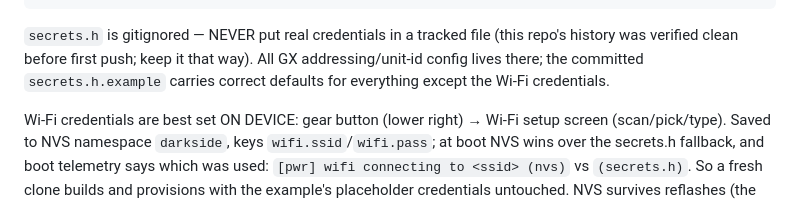
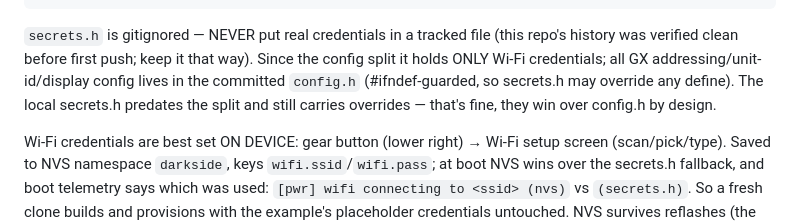
Before and after one commit to patrickdarke/DarksidePWR, a Markdown page: CLAUDE.md, the part around the change. Drawn GitHub-style.

Commit message:
CLAUDE.md: secrets paragraph reflects the config.h split

```diff
--- a/CLAUDE.md
+++ b/CLAUDE.md
@@ -25,9 +25,11 @@ cp secrets.h.example secrets.h                  # Wi-Fi creds only; config.h has
 
 `secrets.h` is gitignored — NEVER put real credentials in a tracked file
 (this repo's history was verified clean before first push; keep it that
-way). All GX addressing/unit-id config lives there; the committed
-`secrets.h.example` carries correct defaults for everything except the
-Wi-Fi credentials.
+way). Since the config split it holds ONLY Wi-Fi credentials; all GX
+addressing/unit-id/display config lives in the committed `config.h`
+(#ifndef-guarded, so secrets.h may override any define). The local
+secrets.h predates the split and still carries overrides — that's fine,
+they win over config.h by design.
 
 Wi-Fi credentials are best set ON DEVICE: gear button (lower right) → Wi-Fi
 setup screen (scan/pick/type). Saved to NVS namespace `darkside`, keys
```
